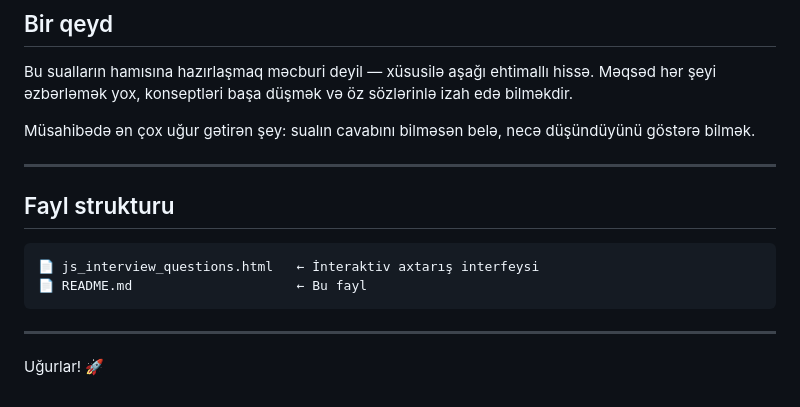
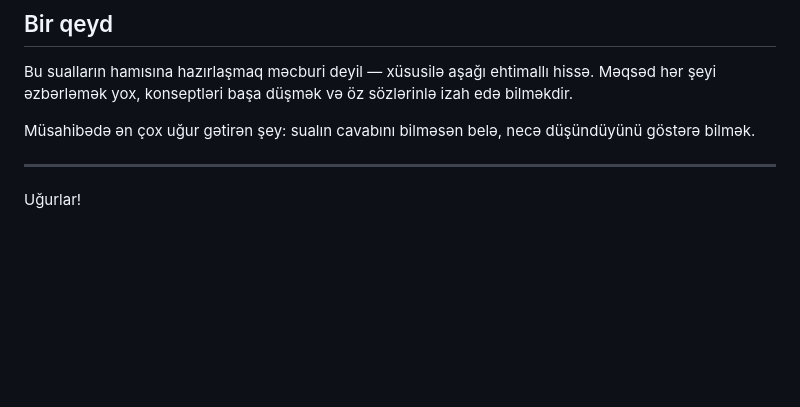
Before and after one commit to KenanAkbarly/Javascript-interview-questions, a Markdown page: README.md, the part around the change. Rendered like a GitHub page; blank space fills up the shorter version.

Commit message:
Update README by removing file structure section
Removed file structure section from README.

````diff
--- a/README.md
+++ b/README.md
@@ -77,13 +77,6 @@ Müsahibədə ən çox uğur gətirən şey: sualın cavabını bilməsən belə
 
 ---
 
-## Fayl strukturu
 
-```
-📄 js_interview_questions.html   ← İnteraktiv axtarış interfeysi
-📄 README.md                     ← Bu fayl
-```
 
----
-
-Uğurlar! 🚀
+Uğurlar!
````
